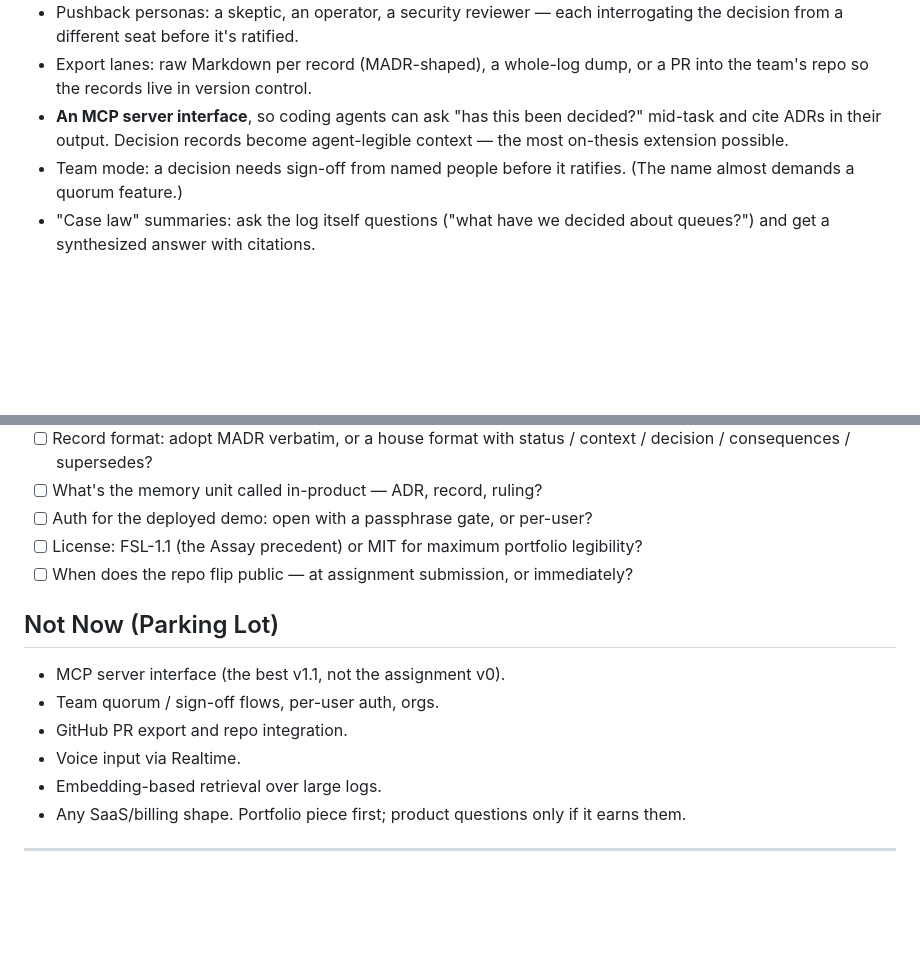
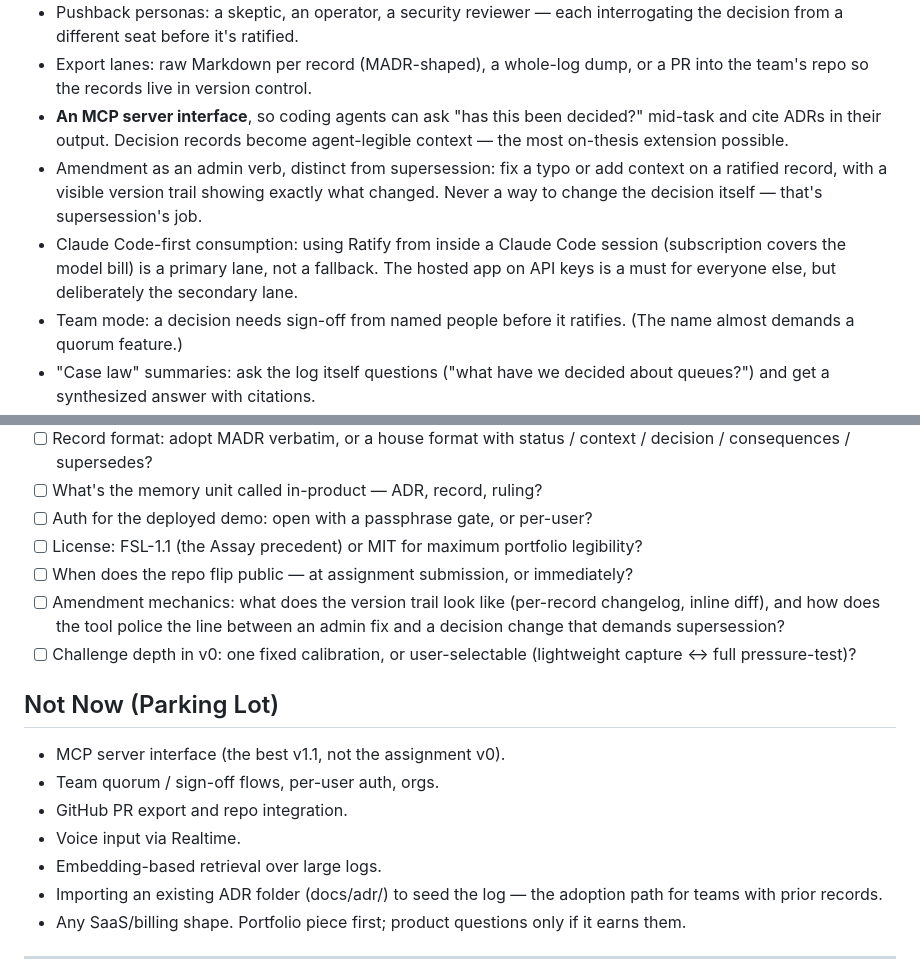
Before and after one commit to PhilipLudington/Ratify, a Markdown page: IDEA.md, 2 parts joined by grey strips. Rendered like a GitHub page; blank space fills up the shorter version.

Commit message:
Finalize IDEA.md: amendment stance, challenge-depth question, adoption path
- Possibilities: amendment as an admin verb (version-trailed, never a
  decision change) and Claude Code-first consumption as the primary lane
- Open Questions: amendment mechanics and v0 challenge depth
- Parking lot: importing an existing ADR folder to seed the log

Co-Authored-By: Claude Fable 5 <noreply@anthropic.com>

```diff
--- a/IDEA.md
+++ b/IDEA.md
@@ -19,6 +19,8 @@ The decision log is the memory, and the memory is the product.
 - Pushback personas: a skeptic, an operator, a security reviewer — each interrogating the decision from a different seat before it's ratified.
 - Export lanes: raw Markdown per record (MADR-shaped), a whole-log dump, or a PR into the team's repo so the records live in version control.
 - **An MCP server interface**, so coding agents can ask "has this been decided?" mid-task and cite ADRs in their output. Decision records become agent-legible context — the most on-thesis extension possible.
+- Amendment as an admin verb, distinct from supersession: fix a typo or add context on a ratified record, with a visible version trail showing exactly what changed. Never a way to change the decision itself — that's supersession's job.
+- Claude Code-first consumption: using Ratify from inside a Claude Code session (subscription covers the model bill) is a primary lane, not a fallback. The hosted app on API keys is a must for everyone else, but deliberately the secondary lane.
 - Team mode: a decision needs sign-off from named people before it ratifies. (The name almost demands a quorum feature.)
 - "Case law" summaries: ask the log itself questions ("what have we decided about queues?") and get a synthesized answer with citations.
 - Voice-input sessions for decision debriefs after a meeting, while it's still fresh.
@@ -42,6 +44,8 @@ The decision log is the memory, and the memory is the product.
 - [ ] Auth for the deployed demo: open with a passphrase gate, or per-user?
 - [ ] License: FSL-1.1 (the Assay precedent) or MIT for maximum portfolio legibility?
 - [ ] When does the repo flip public — at assignment submission, or immediately?
+- [ ] Amendment mechanics: what does the version trail look like (per-record changelog, inline diff), and how does the tool police the line between an admin fix and a decision change that demands supersession?
+- [ ] Challenge depth in v0: one fixed calibration, or user-selectable (lightweight capture ↔ full pressure-test)?
 
 ## Not Now (Parking Lot)
 
@@ -50,6 +54,7 @@ The decision log is the memory, and the memory is the product.
 - GitHub PR export and repo integration.
 - Voice input via Realtime.
 - Embedding-based retrieval over large logs.
+- Importing an existing ADR folder (docs/adr/) to seed the log — the adoption path for teams with prior records.
 - Any SaaS/billing shape. Portfolio piece first; product questions only if it earns them.
 
 ---
```
